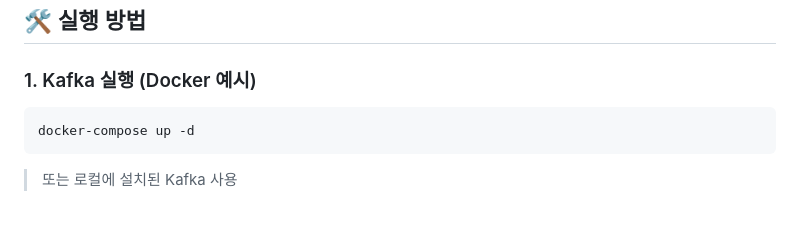
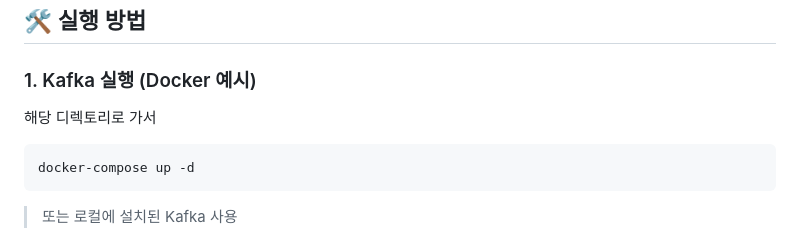
Before and after one commit to Kimjongwon1/Kafka, a Markdown page: README.md, the part around the change. GitHub-like rendering; blank space fills up the shorter version.

````diff
--- a/README.md
+++ b/README.md
@@ -60,7 +60,7 @@ dependencies {
 ## 🛠 실행 방법
 
 ### 1. Kafka 실행 (Docker 예시)
-
+해당 디렉토리로 가서
 ```bash
 docker-compose up -d
 ```
````
